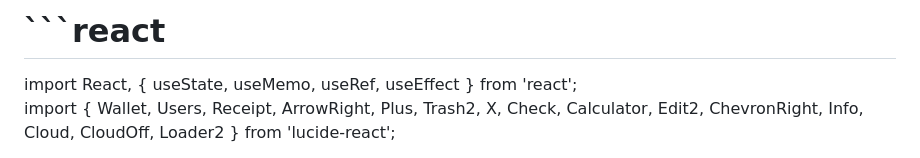
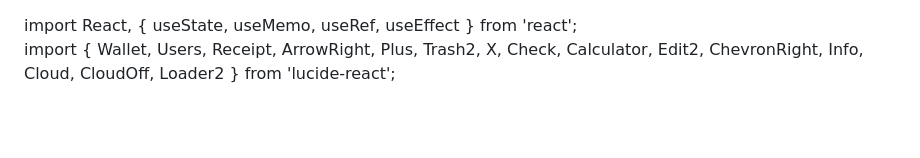
Before and after one commit to Milepliansri/trip-splitter, a Markdown page: index.html.md, the part around the change. GitHub-like rendering; blank space fills up the shorter version.

````diff
--- a/index.html.md
+++ b/index.html.md
@@ -1,4 +1,3 @@
-# ```react
 import React, { useState, useMemo, useRef, useEffect } from 'react';
 import { Wallet, Users, Receipt, ArrowRight, Plus, Trash2, X, Check, Calculator, Edit2, ChevronRight, Info, Cloud, CloudOff, Loader2 } from 'lucide-react';
 
````
